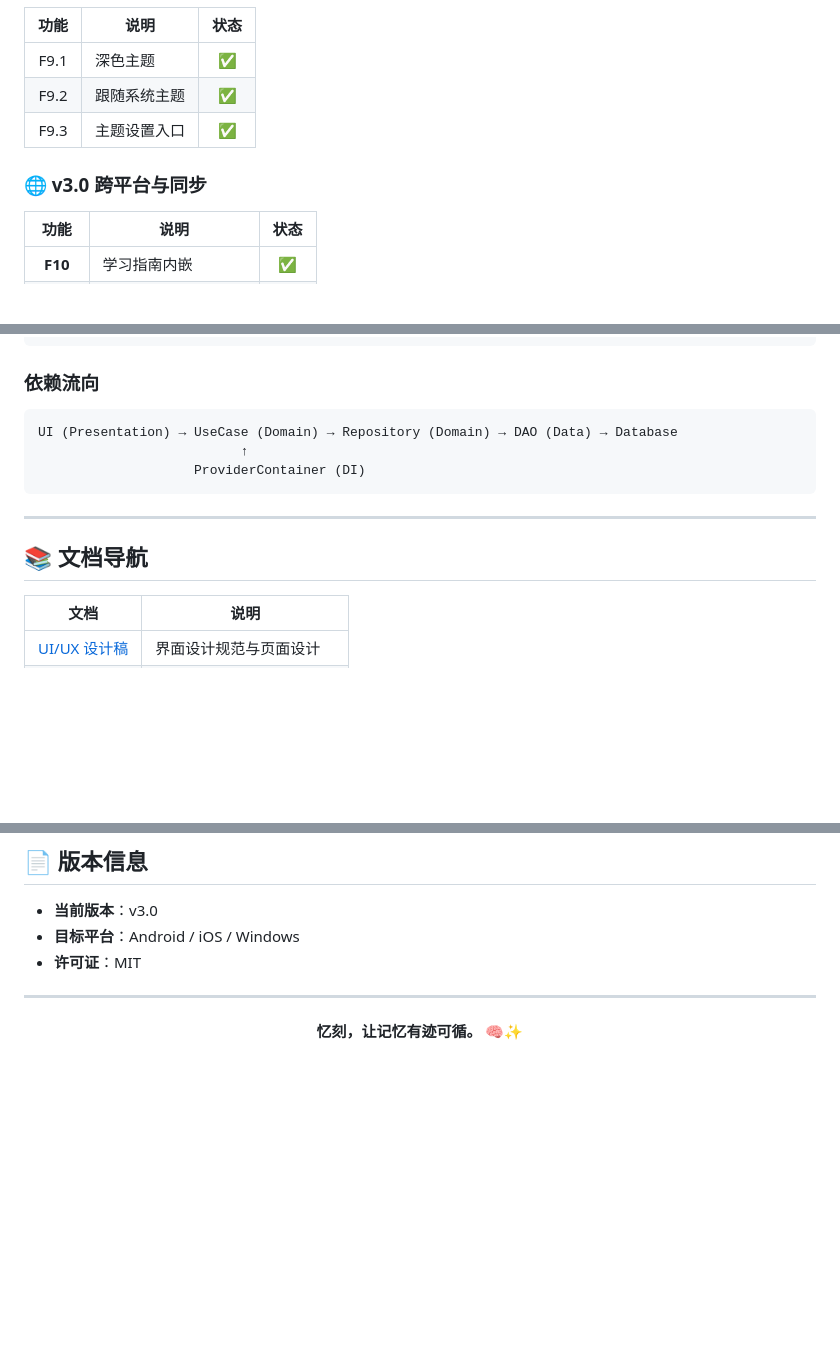
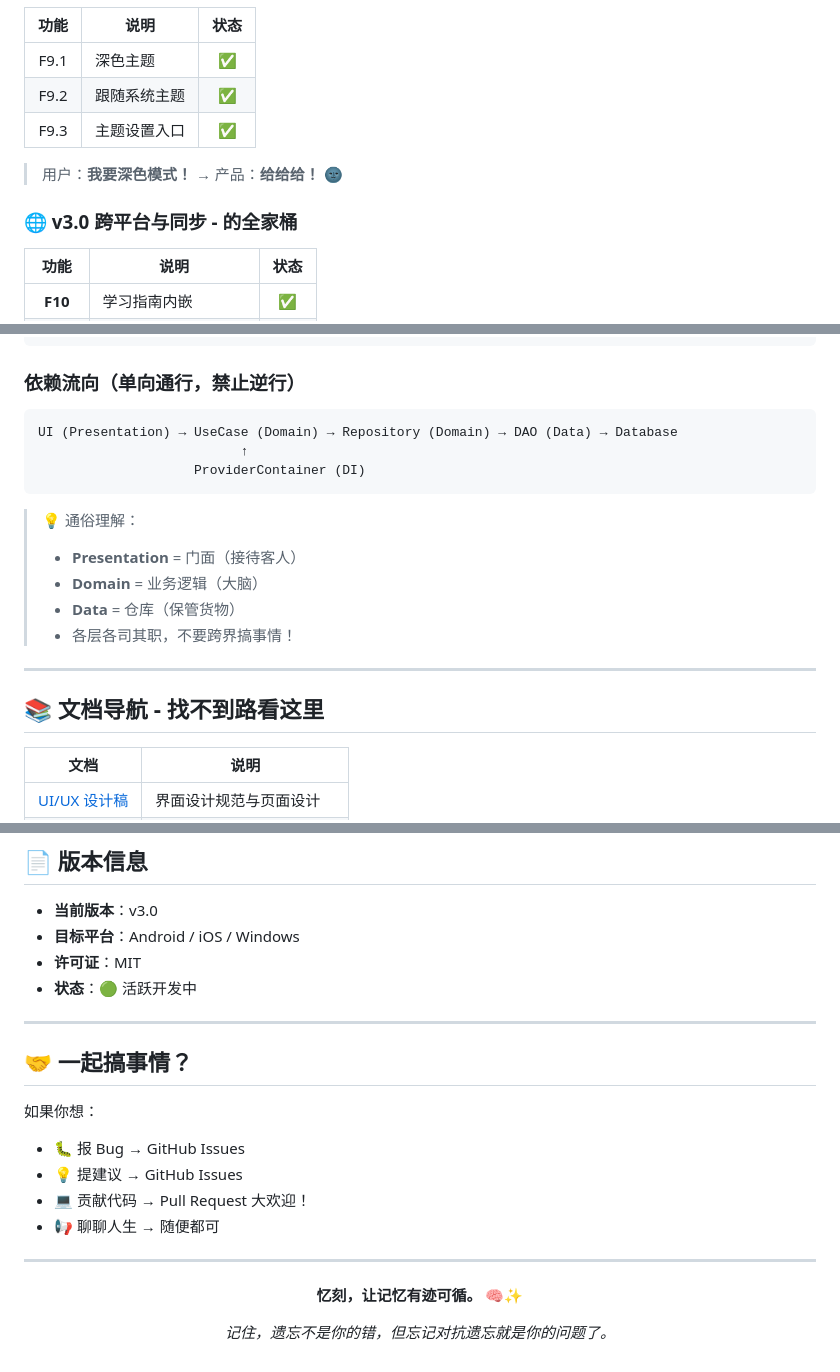
Before and after one commit to ISO-N/YiKe, a Markdown page: README.md, 3 parts joined by grey strips. Rendered like a GitHub page; blank space fills up the shorter version.

````diff
--- a/README.md
+++ b/README.md
@@ -60,7 +87,9 @@
 | F9.2 | 跟随系统主题 | ✅ |
 | F9.3 | 主题设置入口 | ✅ |
 
-### 🌐 v3.0 跨平台与同步
+> 用户：**我要深色模式！** → 产品：**给给给！** 🌚
+
+### 🌐 v3.0 跨平台与同步 - 的全家桶
 
 | 功能 | 说明 | 状态 |
 |:----:|------|:----:|
@@ -170,7 +204,7 @@ lib/
 └── di/               # 依赖注入（Riverpod Provider）
 ```
 
-### 依赖流向
+### 依赖流向（单向通行，禁止逆行）
 
 ```
 UI (Presentation) → UseCase (Domain) → Repository (Domain) → DAO (Data) → Database
@@ -178,9 +212,15 @@ UI (Presentation) → UseCase (Domain) → Repository (Domain) → DAO (Data)
                     ProviderContainer (DI)
 ```
 
+> 💡 通俗理解：
+> - **Presentation** = 门面（接待客人）
+> - **Domain** = 业务逻辑（大脑）
+> - **Data** = 仓库（保管货物）
+> - 各层各司其职，不要跨界搞事情！
+
 ---
 
-## 📚 文档导航
+## 📚 文档导航 - 找不到路看这里
 
 | 文档 | 说明 |
 |------|------|
@@ -195,6 +235,17 @@ UI (Presentation) → UseCase (Domain) → Repository (Domain) → DAO (Data)
 - **当前版本**：v3.0
 - **目标平台**：Android / iOS / Windows
 - **许可证**：MIT
+- **状态**：🟢 活跃开发中
+
+---
+
+## 🤝 一起搞事情？
+
+如果你想：
+- 🐛 报 Bug → GitHub Issues
+- 💡 提建议 → GitHub Issues
+- 💻 贡献代码 → Pull Request 大欢迎！
+- 📢 聊聊人生 → 随便都可
 
 ---
 
@@ -202,4 +253,6 @@ UI (Presentation) → UseCase (Domain) → Repository (Domain) → DAO (Data)
 
 **忆刻，让记忆有迹可循。** 🧠✨
 
+_记住，遗忘不是你的错，但忘记对抗遗忘就是你的问题了。_
+
 </div>
````
Also changed, not shown: other parts of README.md (+64 -32 lines).
